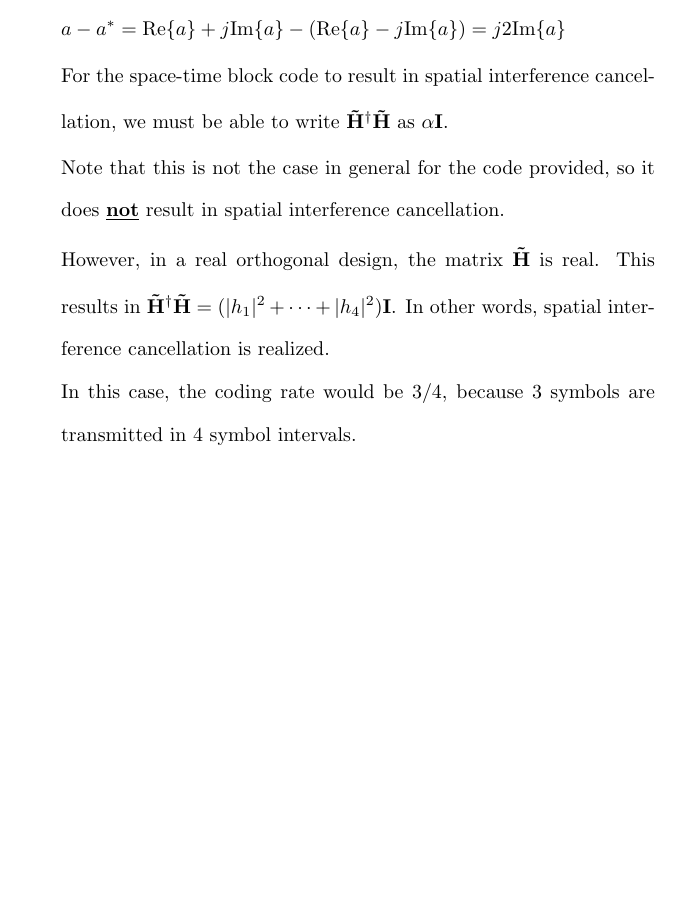
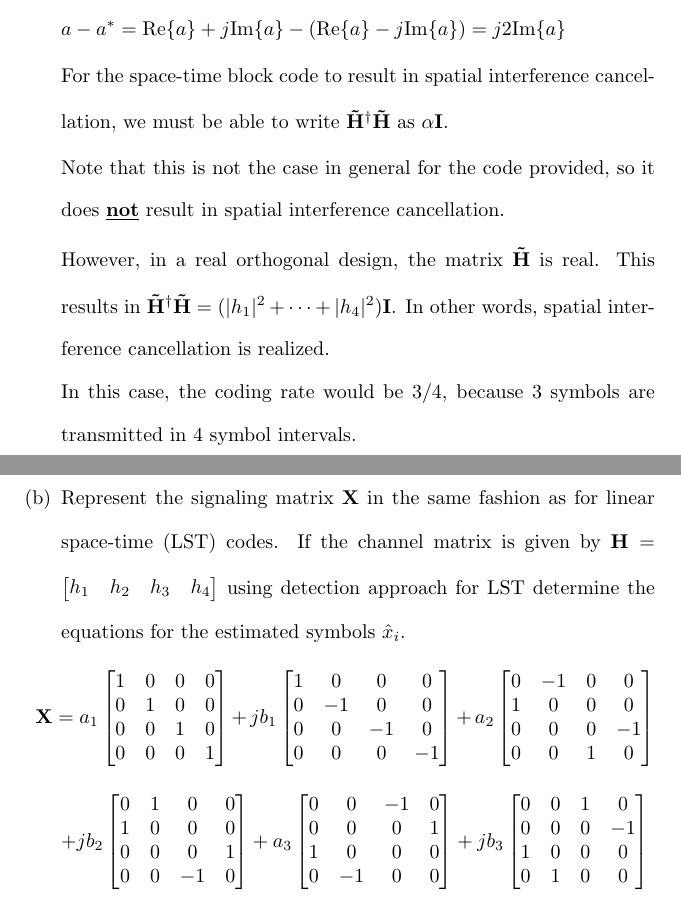
Before and after one commit to osowatzke/ECE_638, a LaTeX problem sheet (Exam2_Sowatzke.tex): part of page 2 of 2 before the commit and two parts of pages 2 and 3 of 3 after it, the two joined at a grey line, cut so that both start at the same text, the shorter picture padded with empty space. Compiled offline with pdfLaTeX.

Commit message:
Started writing X in LST form

```diff
--- a/Exam2_Sowatzke.tex
+++ b/Exam2_Sowatzke.tex
@@ -143,6 +143,47 @@
 			However, in a real orthogonal design, the matrix $\mathbf{\tilde{H}}$ is real. This results in $\mathbf{\tilde{H}^\dagger\tilde{H}} = (|h_1|^2 + \cdots + |h_4|^2)\mathbf{I}$. In other words, spatial interference cancellation is realized.
 
 			In this case, the coding rate would be $3/4$, because 3 symbols are transmitted in 4 symbol intervals.
+
+			\pagebreak
+			\item Represent the signaling matrix $\mathbf{X}$ in the same fashion as for linear space-time (LST) codes. If the channel matrix is given by $\mathbf{H}=\begin{bmatrix} h_1 & h_2 & h_3 & h_4 \end{bmatrix}$ using detection approach for LST determine the equations for the estimated symbols $\hat{x}_i$.
+
+			\begin{equation*}
+				\mathbf{X} = a_1\begin{bmatrix}
+					1 & 0 & 0 & 0 \\
+					0 & 1 & 0 & 0 \\
+					0 & 0 & 1 & 0 \\
+					0 & 0 & 0 & 1
+				\end{bmatrix} + jb_1\begin{bmatrix}
+					1 &  0 &  0 &  0 \\
+					0 & -1 &  0 &  0 \\
+					0 &  0 & -1 &  0 \\
+					0 &  0 &  0 & -1
+				\end{bmatrix} + a_2\begin{bmatrix}
+					0 & -1 & 0 &  0 \\
+					1 &  0 & 0 &  0 \\
+					0 &  0 & 0 & -1 \\
+					0 &  0 & 1 &  0
+				\end{bmatrix}
+			\end{equation*}
+
+			\begin{equation*}
+				  + jb_2\begin{bmatrix}
+					0 & 1 &  0 & 0 \\
+					1 & 0 &  0 & 0 \\
+					0 & 0 &  0 & 1 \\
+					0 & 0 & -1 & 0
+				\end{bmatrix} + a_3\begin{bmatrix}
+					0 &  0 & -1 & 0 \\
+					0 &  0 &  0 & 1 \\
+					1 &  0 &  0 & 0 \\
+					0 & -1 &  0 & 0
+				\end{bmatrix} + jb_3\begin{bmatrix}
+					0 & 0 & 1 &  0 \\
+					0 & 0 & 0 & -1 \\
+					1 & 0 & 0 &  0 \\
+					0 & 1 & 0 &  0
+				\end{bmatrix}
+			\end{equation*}
 		\end{enumerate}
 
 	\end{enumerate}
```
